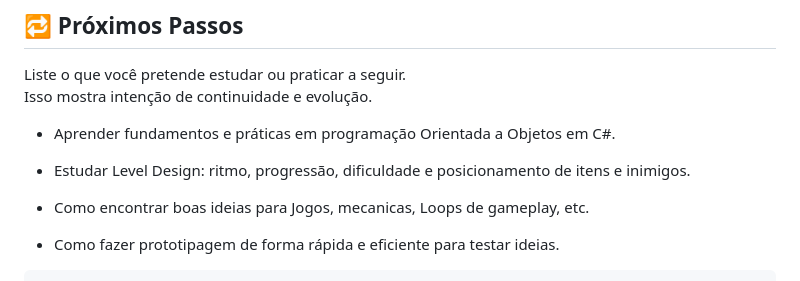
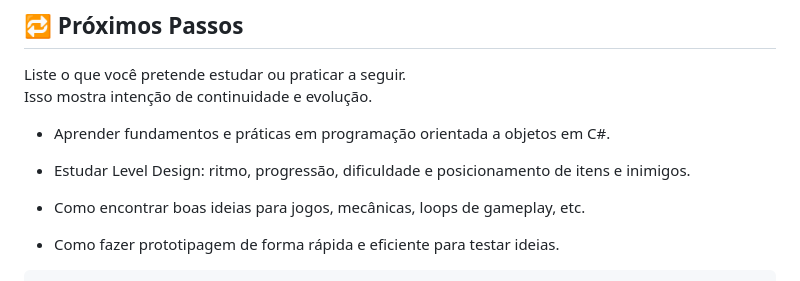
Before and after one commit to kev-karan/estudos-e-projetos, a Markdown page: FORJA/relatorioEstudo.md, the part around one of its changes. GitHub-like rendering.

Commit message:
Corrige formatação e aprimora descrições no relatório de estudos

```diff
--- a/FORJA/relatorioEstudo.md
+++ b/FORJA/relatorioEstudo.md
@@ -183,11 +183,11 @@ Isso ajuda a FORJA a direcionar mentorias futuras.
 Liste o que você pretende estudar ou praticar a seguir.
 Isso mostra intenção de continuidade e evolução.
 
-- Aprender fundamentos e práticas em programação Orientada a Objetos em C#.
+- Aprender fundamentos e práticas em programação orientada a objetos em C#.
 
 - Estudar Level Design: ritmo, progressão, dificuldade e posicionamento de itens e inimigos.
 
-- Como encontrar boas ideias para Jogos, mecanicas, Loops de gameplay, etc.
+- Como encontrar boas ideias para jogos, mecânicas, loops de gameplay, etc.
 
 - Como fazer prototipagem de forma rápida e eficiente para testar ideias.
 
```
Also changed, not shown: other parts of FORJA/relatorioEstudo.md (+2 -2 lines).
